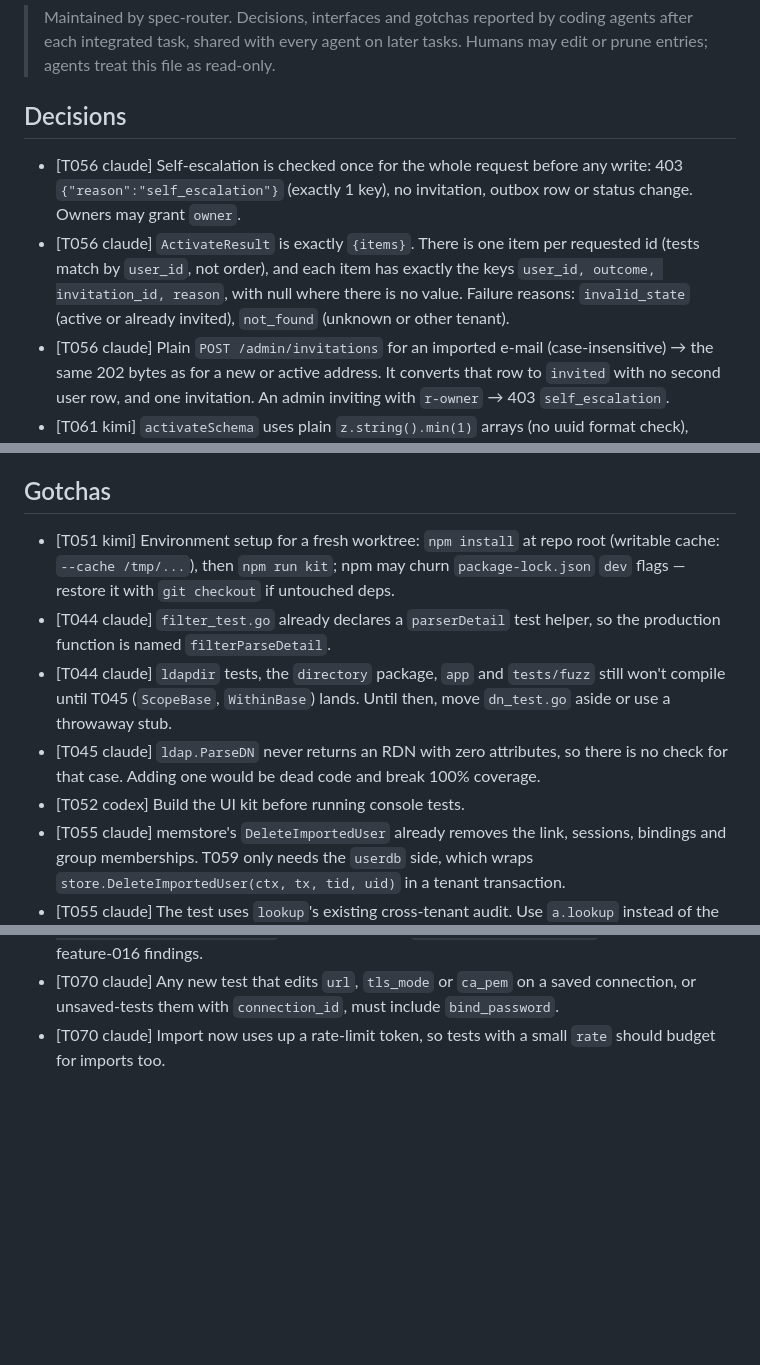
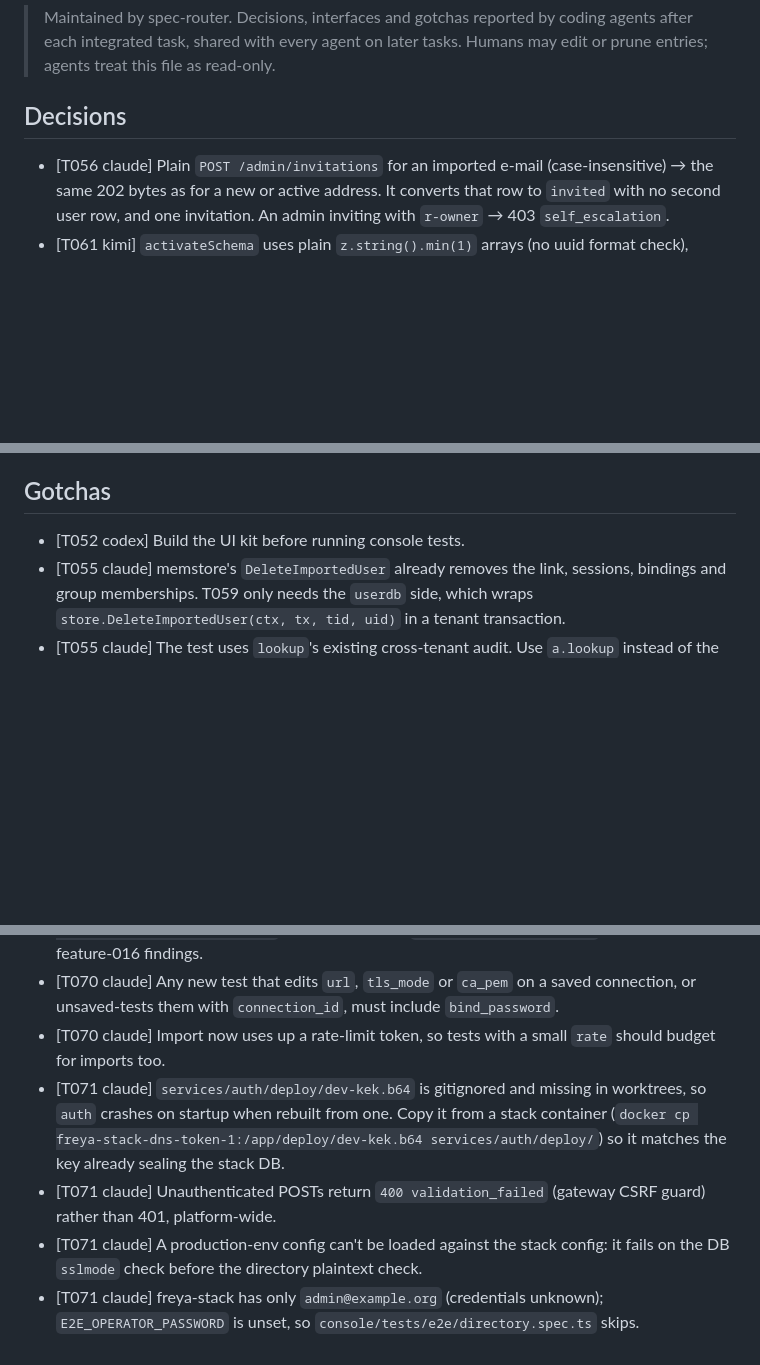
Before and after one commit to go-tangra/go-tangra, a Markdown page: docs/memory/AGENT_MEMORY.md, 3 parts joined by grey strips. Drawn GitHub-style; blank space fills up the shorter version.

Commit message:
T071: record agent memory

```diff
--- a/docs/memory/AGENT_MEMORY.md
+++ b/docs/memory/AGENT_MEMORY.md
@@ -6,8 +6,6 @@
 
 ## Decisions
 
-- [T056 claude] Self-escalation is checked once for the whole request before any write: 403 `{"reason":"self_escalation"}` (exactly 1 key), no invitation, outbox row or status change. Owners may grant `owner`.
-- [T056 claude] `ActivateResult` is exactly `{items}`. There is one item per requested id (tests match by `user_id`, not order), and each item has exactly the keys `user_id, outcome, invitation_id, reason`, with null where there is no value. Failure reasons: `invalid_state` (active or already invited), `not_found` (unknown or other tenant).
 - [T056 claude] Plain `POST /admin/invitations` for an imported e-mail (case-insensitive) → the same 202 bytes as for a new or active address. It converts that row to `invited` with no second user row, and one invitation. An admin inviting with `r-owner` → 403 `self_escalation`.
 - [T061 kimi] `activateSchema` uses plain `z.string().min(1)` arrays (no uuid format check), mirroring `inviteSchema`; the server enforces uuid.
 - [T061 kimi] Activate POST body mirrors InviteDialog: `role_ids` always sent (possibly `[]`), `group_ids` only when non-empty; empty pickers → `{ user_ids: [...], role_ids: [] }`.
@@ -112,10 +112,6 @@
 
 ## Gotchas
 
-- [T051 kimi] Environment setup for a fresh worktree: `npm install` at repo root (writable cache: `--cache /tmp/...`), then `npm run kit`; npm may churn `package-lock.json` `dev` flags — restore it with `git checkout` if untouched deps.
-- [T044 claude] `filter_test.go` already declares a `parserDetail` test helper, so the production function is named `filterParseDetail`.
-- [T044 claude] `ldapdir` tests, the `directory` package, `app` and `tests/fuzz` still won't compile until T045 (`ScopeBase`, `WithinBase`) lands. Until then, move `dn_test.go` aside or use a throwaway stub.
-- [T045 claude] `ldap.ParseDN` never returns an RDN with zero attributes, so there is no check for that case. Adding one would be dead code and break 100% coverage.
 - [T052 codex] Build the UI kit before running console tests.
 - [T055 claude] memstore's `DeleteImportedUser` already removes the link, sessions, bindings and group memberships. T059 only needs the `userdb` side, which wraps `store.DeleteImportedUser(ctx, tx, tid, uid)` in a tenant transaction.
 - [T055 claude] The test uses `lookup`'s existing cross-tenant audit. Use `a.lookup` instead of the store directly, or the `cross_tenant_refused` assertion fails.
@@ -162,3 +158,7 @@
 - [T069 claude] `golangci-lint` stops at 50 issues per linter by default. Use `--max-issues-per-linter=0 --max-same-issues=0` for real counts, or `--new-from-rev=f67251a5` to see only feature-016 findings.
 - [T070 claude] Any new test that edits `url`, `tls_mode` or `ca_pem` on a saved connection, or unsaved-tests them with `connection_id`, must include `bind_password`.
 - [T070 claude] Import now uses up a rate-limit token, so tests with a small `rate` should budget for imports too.
+- [T071 claude] `services/auth/deploy/dev-kek.b64` is gitignored and missing in worktrees, so `auth` crashes on startup when rebuilt from one. Copy it from a stack container (`docker cp freya-stack-dns-token-1:/app/deploy/dev-kek.b64 services/auth/deploy/`) so it matches the key already sealing the stack DB.
+- [T071 claude] Unauthenticated POSTs return `400 validation_failed` (gateway CSRF guard) rather than 401, platform-wide.
+- [T071 claude] A production-env config can't be loaded against the stack config: it fails on the DB `sslmode` check before the directory plaintext check.
+- [T071 claude] freya-stack has only `admin@example.org` (credentials unknown); `E2E_OPERATOR_PASSWORD` is unset, so `console/tests/e2e/directory.spec.ts` skips.
```
Also changed, not shown: other parts of docs/memory/AGENT_MEMORY.md (+2 -0 lines).
